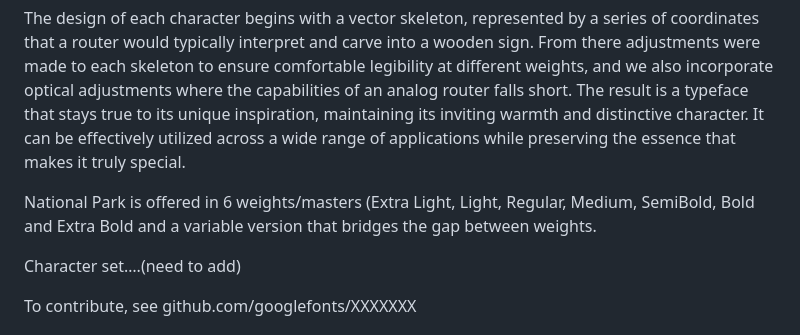
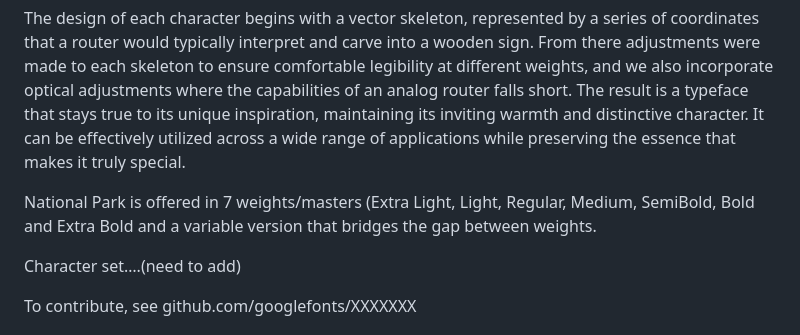
Before and after one commit to benhoepner/National-Park, a Markdown page: README.md, the part around the change. GitHub-like rendering.

```diff
--- a/README.md
+++ b/README.md
@@ -8,7 +8,7 @@ add image/s
 
 The design of each character begins with a vector skeleton, represented by a series of coordinates that a router would typically interpret and carve into a wooden sign. From there adjustments were made to each skeleton to ensure comfortable legibility at different weights, and we also incorporate optical adjustments where the capabilities of an analog router falls short. The result is a typeface that stays true to its unique inspiration, maintaining its inviting warmth and distinctive character. It can be effectively utilized across a wide range of applications while preserving the essence that makes it truly special.
 
-National Park is offered in 6 weights/masters (Extra Light, Light, Regular, Medium, SemiBold, Bold and Extra Bold and a variable version that bridges the gap between weights.
+National Park is offered in 7 weights/masters (Extra Light, Light, Regular, Medium, SemiBold, Bold and Extra Bold and a variable version that bridges the gap between weights.
 
 Character set….(need to add)
 
```
